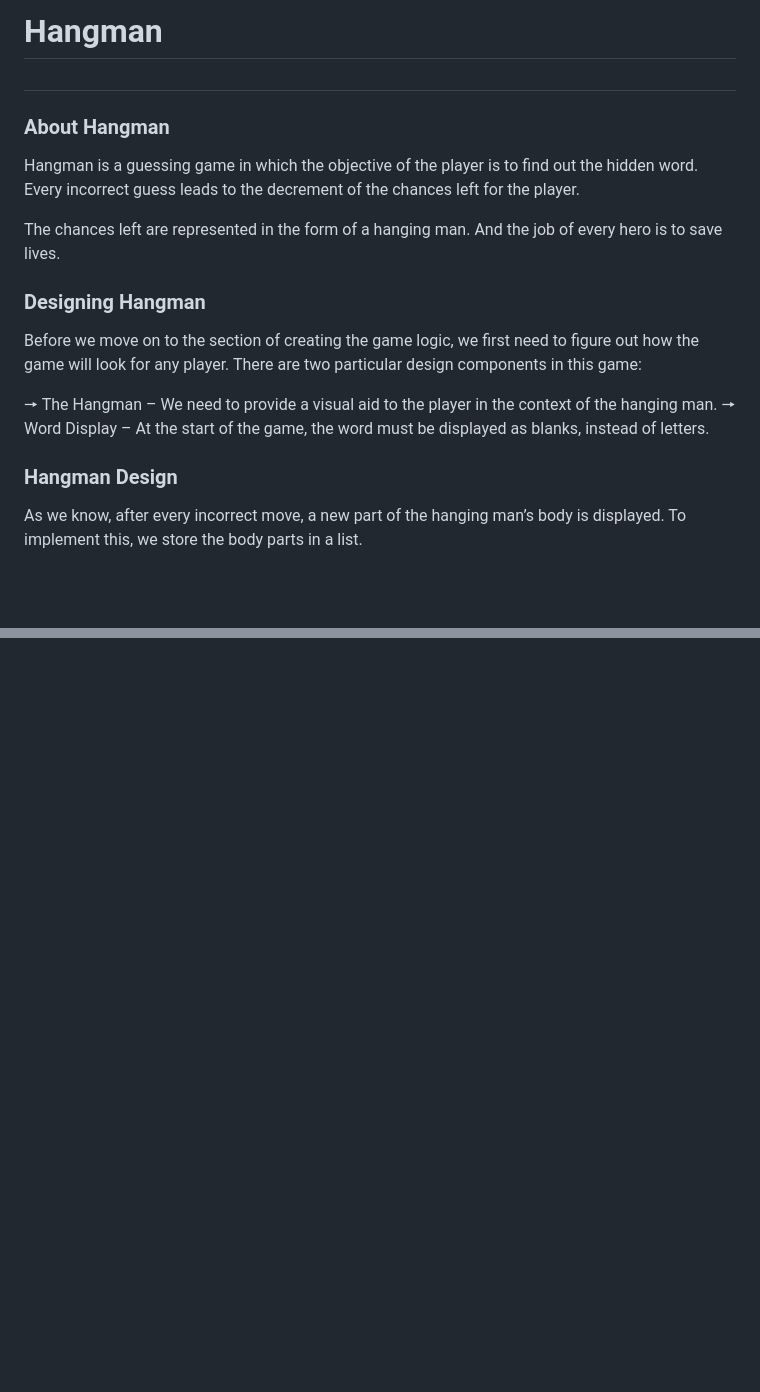
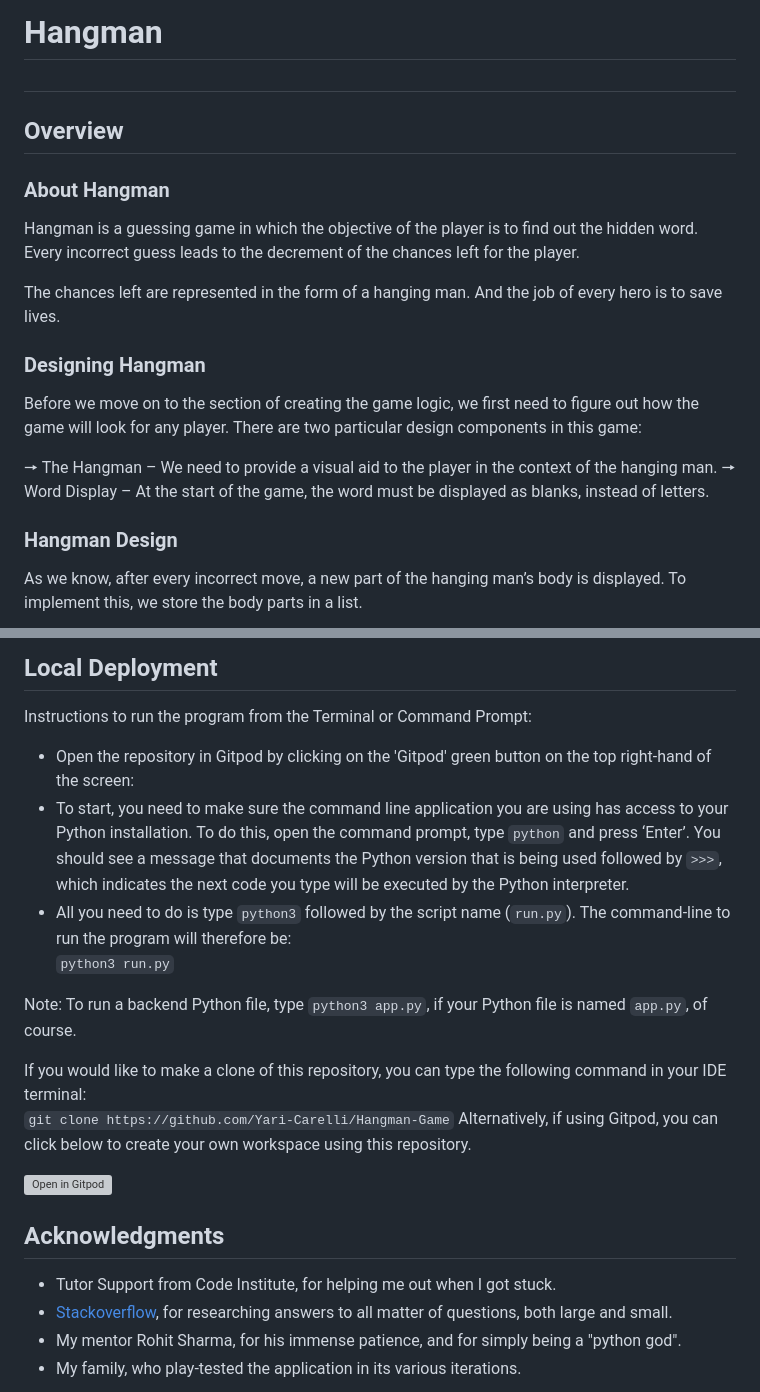
Before and after one commit to Code-Institute-Submissions/Hangman-Game-19, a Markdown page: README.md, 2 parts joined by grey strips. Rendered like a GitHub page; blank space fills up the shorter version; grey boxes are pictures that could not be loaded.

```diff
--- a/README.md
+++ b/README.md
@@ -1,18 +1,20 @@
-# Hangman
+# **Hangman**
 #
 
-### About Hangman
+## Overview
+
+### **About Hangman**
 Hangman is a guessing game in which the objective of the player is to find out the hidden word. Every incorrect guess leads to the decrement of the chances left for the player.
 
 The chances left are represented in the form of a hanging man. And the job of every hero is to save lives.
 
-### Designing Hangman
+### **Designing Hangman**
 Before we move on to the section of creating the game logic, we first need to figure out how the game will look for any player. There are two particular design components in this game:
 
 🠖 The Hangman – We need to provide a visual aid to the player in the context of the hanging man.
 🠖 Word Display – At the start of the game, the word must be displayed as blanks, instead of letters.
 
-### Hangman Design
+### **Hangman Design**
 As we know, after every incorrect move, a new part of the hanging man’s body is displayed. To implement this, we store the body parts in a list.
 
 <img src="assets/images/screenshot1.png" width="400">
@@ -126,0 +200,23 @@ It is quite obvious that we will come across only two situations while managing
+## **Local Deployment**
+
+Instructions to run the program from the Terminal or Command Prompt:
+- Open the repository in Gitpod by clicking on the 'Gitpod' green button on the top right-hand of the screen:
+- To start, you need to make sure the command line application you are using has access to your Python installation. To do this, open the command prompt, type `python` and press ‘Enter’. You should see a message that documents the Python version that is being used followed by `>>>`, which indicates the next code you type will be executed by the Python interpreter.
+- All you need to do is type `python3` followed by the script name (`run.py`). The command-line to run the program will therefore be:<br>
+`python3 run.py`
+
+Note: To run a backend Python file, type `python3 app.py`, if your Python file is named `app.py`, of course.
+
+If you would like to make a clone of this repository, you can type the following command in your IDE terminal:<br>
+`git clone https://github.com/Yari-Carelli/Hangman-Game`
+Alternatively, if using Gitpod, you can click below to create your own workspace using this repository.
+
+[![Open in Gitpod](https://gitpod.io/button/open-in-gitpod.svg)](https://gitpod.io/#https://github.com/Yari-Carelli/Hangman-Game)
+
+
+## **Acknowledgments**
+
+* Tutor Support from Code Institute, for helping me out when I got stuck.
+* [Stackoverflow](https://stackoverflow.com/), for researching answers to all matter of questions, both large and small.
+* My mentor Rohit Sharma, for his immense patience, and for simply being a "python god".
+* My family, who play-tested the application in its various iterations.
```
Also changed, not shown: other parts of README.md (+101 -30 lines), assets/images/screenshot20.png (added), 1 other file.
